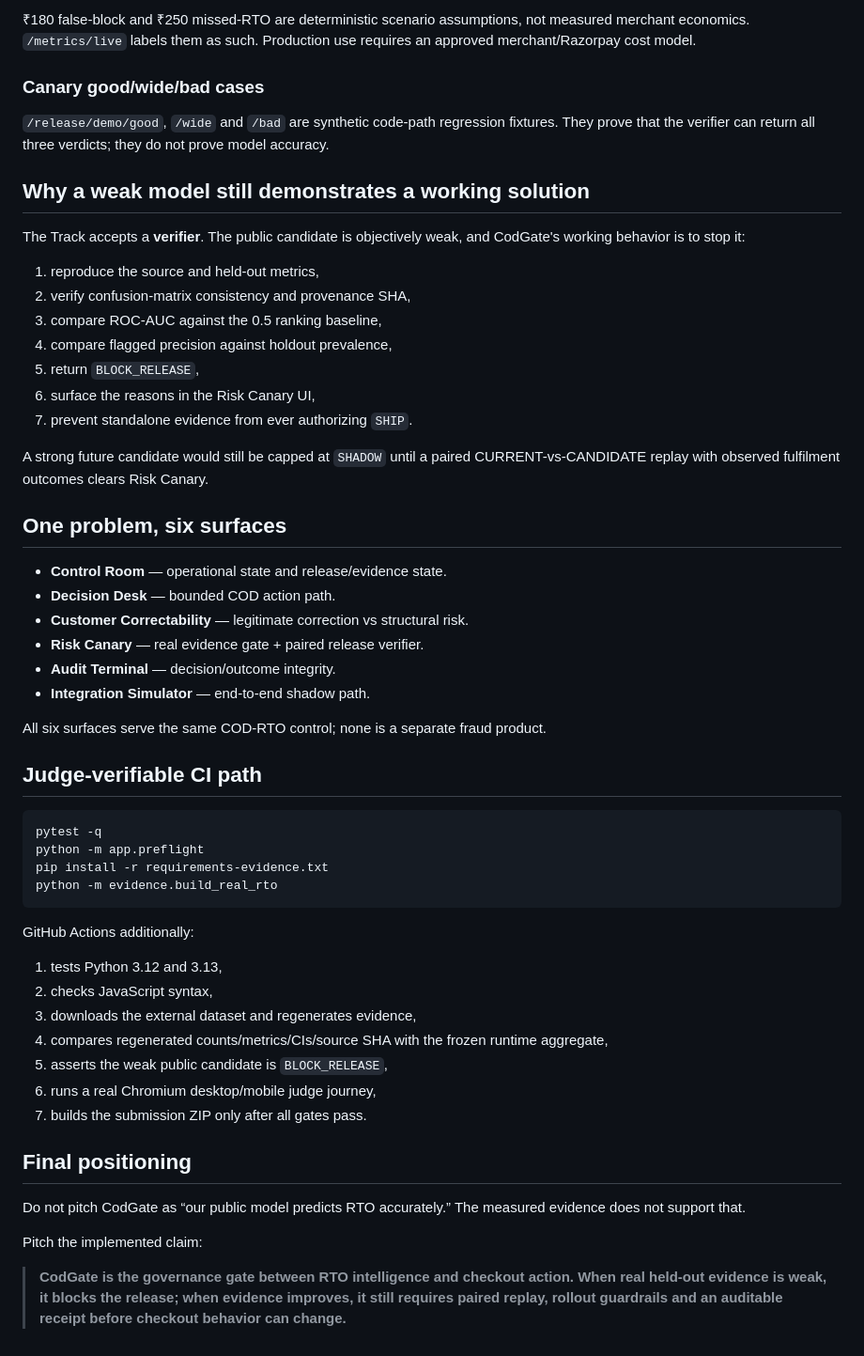
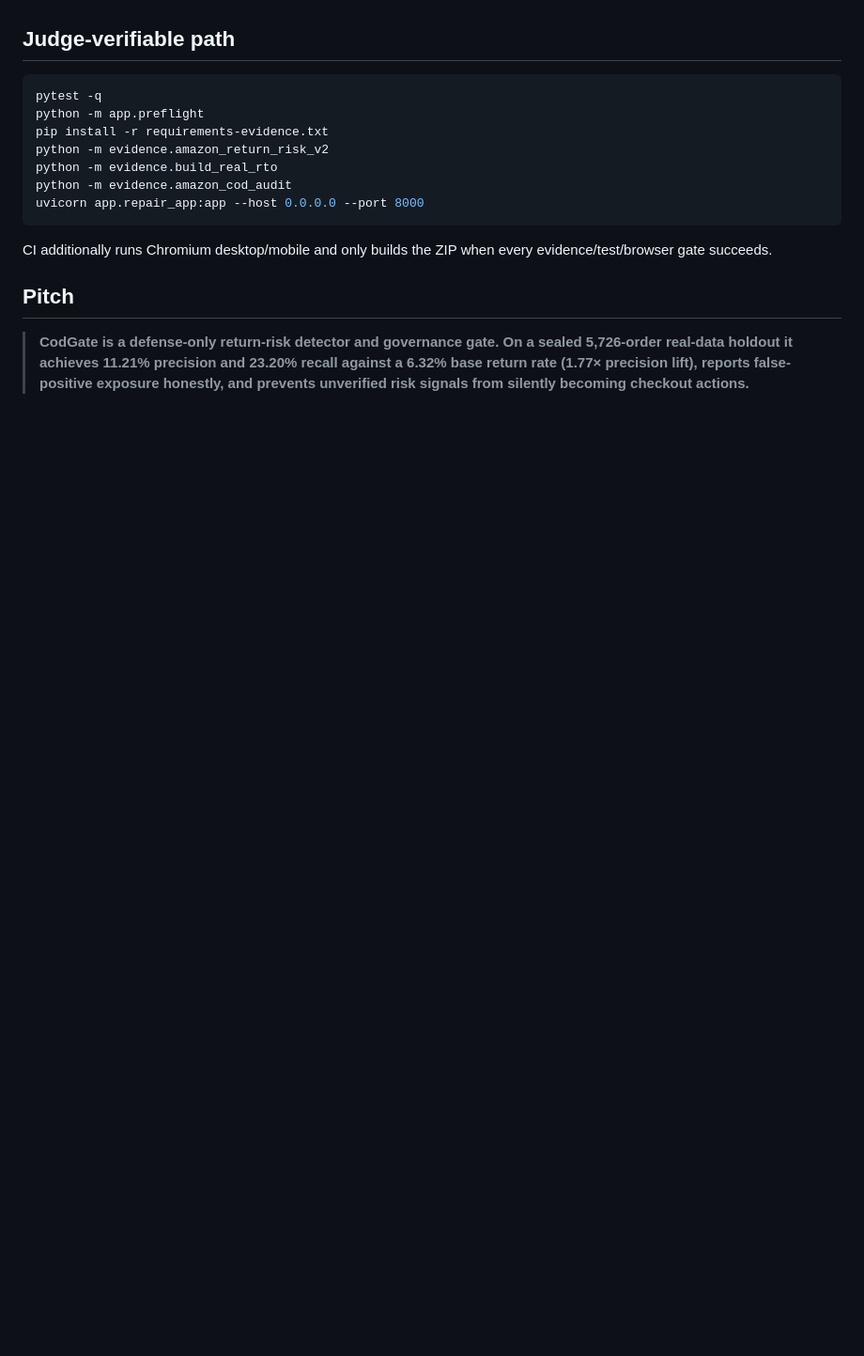
Before and after one commit to Akshu1245/codgate, a Markdown page: docs/PROBLEM_STATEMENT_ALIGNMENT.md, the part around one of its changes. Shown at 94% size. GitHub-like rendering; blank space fills up the shorter version.

````diff
--- a/docs/PROBLEM_STATEMENT_ALIGNMENT.md
+++ b/docs/PROBLEM_STATEMENT_ALIGNMENT.md
@@ -69,58 +62,18 @@ The frozen location bands are deterministic control fixtures. The runtime now ex
 
-₹180 false-block and ₹250 missed-RTO are deterministic scenario assumptions, not measured merchant economics. `/metrics/live` labels them as such. Production use requires an approved merchant/Razorpay cost model.
-
-### Canary good/wide/bad cases
-
-`/release/demo/good`, `/wide` and `/bad` are synthetic code-path regression fixtures. They prove that the verifier can return all three verdicts; they do not prove model accuracy.
-
-## Why a weak model still demonstrates a working solution
-
-The Track accepts a **verifier**. The public candidate is objectively weak, and CodGate's working behavior is to stop it:
-
-1. reproduce the source and held-out metrics,
-2. verify confusion-matrix consistency and provenance SHA,
-3. compare ROC-AUC against the 0.5 ranking baseline,
-4. compare flagged precision against holdout prevalence,
-5. return `BLOCK_RELEASE`,
-6. surface the reasons in the Risk Canary UI,
-7. prevent standalone evidence from ever authorizing `SHIP`.
-
-A strong future candidate would still be capped at `SHADOW` until a paired CURRENT-vs-CANDIDATE replay with observed fulfilment outcomes clears Risk Canary.
-
-## One problem, six surfaces
-
-- **Control Room** — operational state and release/evidence state.
-- **Decision Desk** — bounded COD action path.
-- **Customer Correctability** — legitimate correction vs structural risk.
-- **Risk Canary** — real evidence gate + paired release verifier.
-- **Audit Terminal** — decision/outcome integrity.
-- **Integration Simulator** — end-to-end shadow path.
-
-All six surfaces serve the same COD-RTO control; none is a separate fraud product.
-
-## Judge-verifiable CI path
+## Judge-verifiable path
 
 ```bash
 pytest -q
 python -m app.preflight
 pip install -r requirements-evidence.txt
+python -m evidence.amazon_return_risk_v2
 python -m evidence.build_real_rto
+python -m evidence.amazon_cod_audit
+uvicorn app.repair_app:app --host 0.0.0.0 --port 8000
 ```
 
-GitHub Actions additionally:
+CI additionally runs Chromium desktop/mobile and only builds the ZIP when every evidence/test/browser gate succeeds.
 
-1. tests Python 3.12 and 3.13,
-2. checks JavaScript syntax,
-3. downloads the external dataset and regenerates evidence,
-4. compares regenerated counts/metrics/CIs/source SHA with the frozen runtime aggregate,
-5. asserts the weak public candidate is `BLOCK_RELEASE`,
-6. runs a real Chromium desktop/mobile judge journey,
-7. builds the submission ZIP only after all gates pass.
+## Pitch
 
-## Final positioning
-
-Do not pitch CodGate as “our public model predicts RTO accurately.” The measured evidence does not support that.
-
-Pitch the implemented claim:
-
-> **CodGate is the governance gate between RTO intelligence and checkout action. When real held-out evidence is weak, it blocks the release; when evidence improves, it still requires paired replay, rollout guardrails and an auditable receipt before checkout behavior can change.**
+> **CodGate is a defense-only return-risk detector and governance gate. On a sealed 5,726-order real-data holdout it achieves 11.21% precision and 23.20% recall against a 6.32% base return rate (1.77× precision lift), reports false-positive exposure honestly, and prevents unverified risk signals from silently becoming checkout actions.**
````
Also changed, not shown: other parts of docs/PROBLEM_STATEMENT_ALIGNMENT.md (+43 -50 lines).
